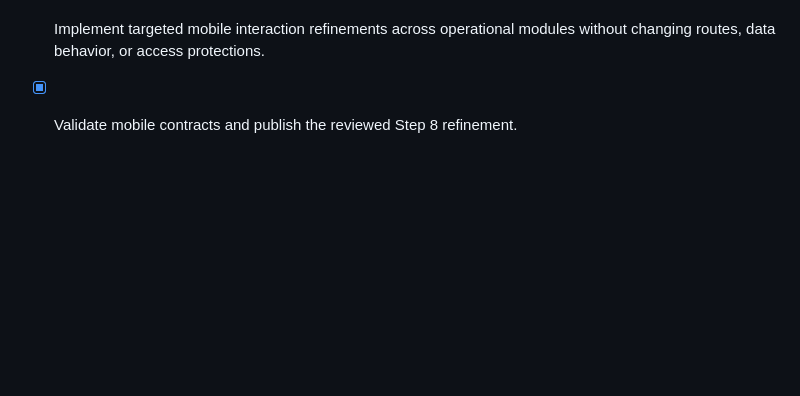
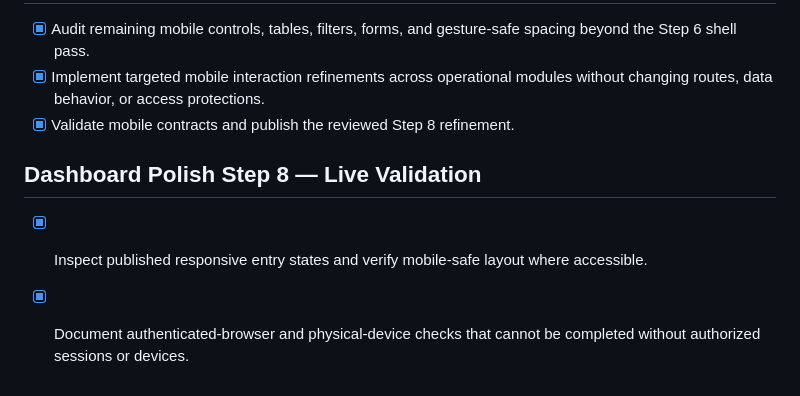
Before and after one commit to EzraMpapi/SMARTMANAGER-MANUS, a Markdown page: todo.md, the part around the change. GitHub-like rendering; blank space fills up the shorter version.

Commit message:
docs: record step 8 live validation

```diff
--- a/todo.md
+++ b/todo.md
@@ -467,3 +467,7 @@
 - [x] Audit remaining mobile controls, tables, filters, forms, and gesture-safe spacing beyond the Step 6 shell pass.
 - [x] Implement targeted mobile interaction refinements across operational modules without changing routes, data behavior, or access protections.
 - [x] Validate mobile contracts and publish the reviewed Step 8 refinement.
+
+## Dashboard Polish Step 8 — Live Validation
+- [x] Inspect published responsive entry states and verify mobile-safe layout where accessible.
+- [x] Document authenticated-browser and physical-device checks that cannot be completed without authorized sessions or devices.
```
